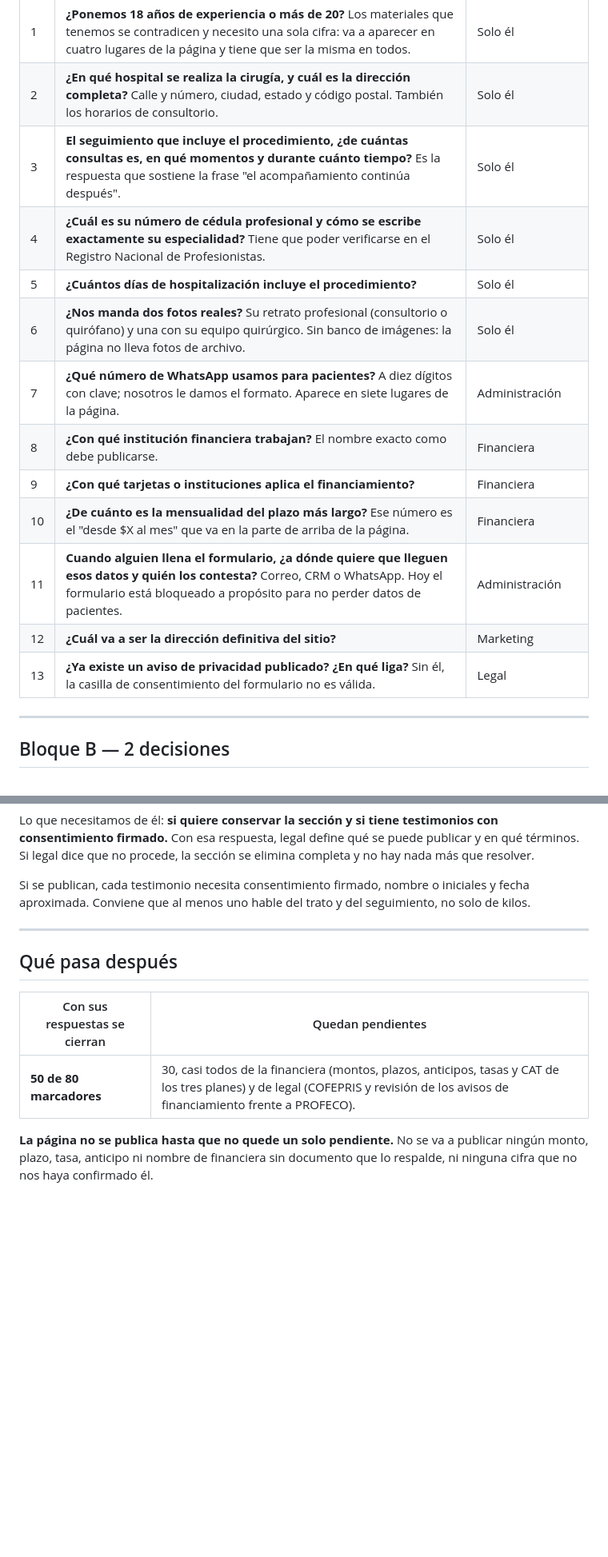
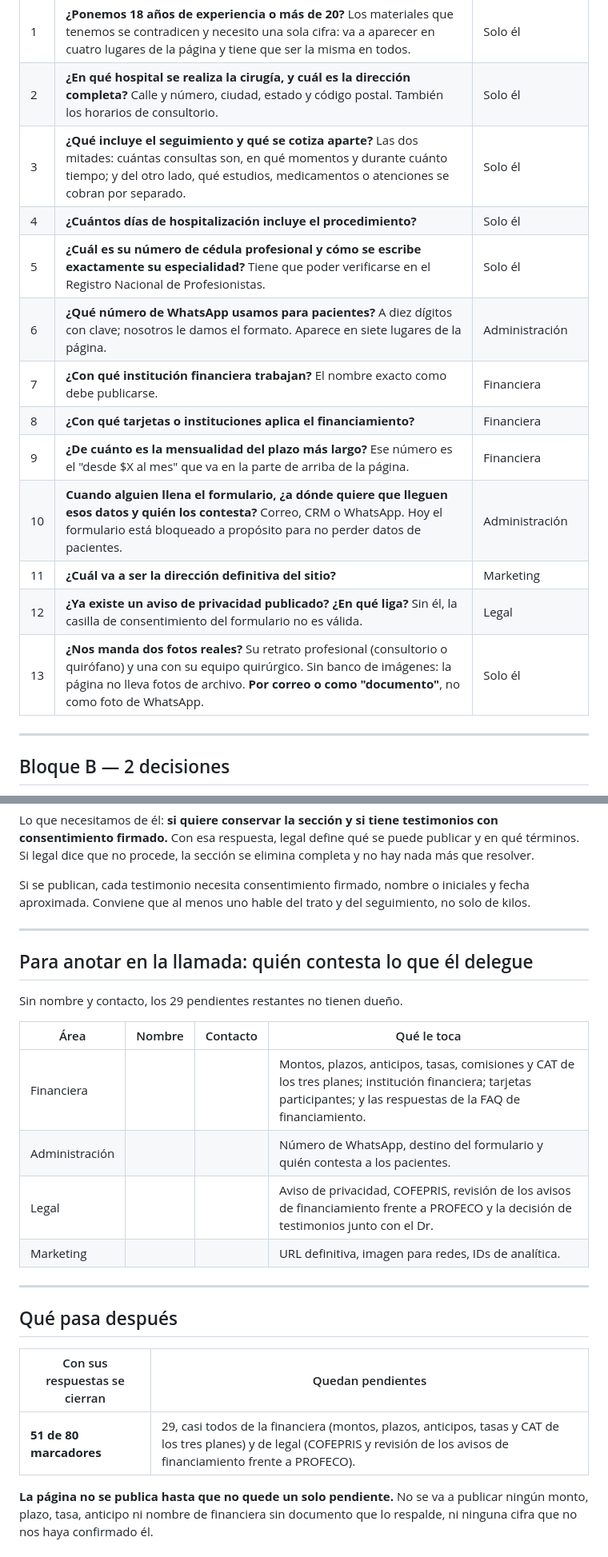
Before and after one commit to drbernalv-activame/manga-gastrica-segura, a Markdown page: CONSULTA-DR-BERNAL.md, 2 parts joined by grey strips. Shown at 80% size. GitHub-like rendering; blank space fills up the shorter version.

```diff
--- a/CONSULTA-DR-BERNAL.md
+++ b/CONSULTA-DR-BERNAL.md
@@ -40,17 +70,17 @@ La columna de la derecha dice quién más puede contestarlo.
 |---|---|---|
 | 1 | **¿Ponemos 18 años de experiencia o más de 20?** Los materiales que tenemos se contradicen y necesito una sola cifra: va a aparecer en cuatro lugares de la página y tiene que ser la misma en todos. | Solo él |
 | 2 | **¿En qué hospital se realiza la cirugía, y cuál es la dirección completa?** Calle y número, ciudad, estado y código postal. También los horarios de consultorio. | Solo él |
-| 3 | **El seguimiento que incluye el procedimiento, ¿de cuántas consultas es, en qué momentos y durante cuánto tiempo?** Es la respuesta que sostiene la frase "el acompañamiento continúa después". | Solo él |
-| 4 | **¿Cuál es su número de cédula profesional y cómo se escribe exactamente su especialidad?** Tiene que poder verificarse en el Registro Nacional de Profesionistas. | Solo él |
-| 5 | **¿Cuántos días de hospitalización incluye el procedimiento?** | Solo él |
-| 6 | **¿Nos manda dos fotos reales?** Su retrato profesional (consultorio o quirófano) y una con su equipo quirúrgico. Sin banco de imágenes: la página no lleva fotos de archivo. | Solo él |
-| 7 | **¿Qué número de WhatsApp usamos para pacientes?** A diez dígitos con clave; nosotros le damos el formato. Aparece en siete lugares de la página. | Administración |
-| 8 | **¿Con qué institución financiera trabajan?** El nombre exacto como debe publicarse. | Financiera |
-| 9 | **¿Con qué tarjetas o instituciones aplica el financiamiento?** | Financiera |
-| 10 | **¿De cuánto es la mensualidad del plazo más largo?** Ese número es el "desde $X al mes" que va en la parte de arriba de la página. | Financiera |
-| 11 | **Cuando alguien llena el formulario, ¿a dónde quiere que lleguen esos datos y quién los contesta?** Correo, CRM o WhatsApp. Hoy el formulario está bloqueado a propósito para no perder datos de pacientes. | Administración |
-| 12 | **¿Cuál va a ser la dirección definitiva del sitio?** | Marketing |
-| 13 | **¿Ya existe un aviso de privacidad publicado? ¿En qué liga?** Sin él, la casilla de consentimiento del formulario no es válida. | Legal |
+| 3 | **¿Qué incluye el seguimiento y qué se cotiza aparte?** Las dos mitades: cuántas consultas son, en qué momentos y durante cuánto tiempo; y del otro lado, qué estudios, medicamentos o atenciones se cobran por separado. | Solo él |
+| 4 | **¿Cuántos días de hospitalización incluye el procedimiento?** | Solo él |
+| 5 | **¿Cuál es su número de cédula profesional y cómo se escribe exactamente su especialidad?** Tiene que poder verificarse en el Registro Nacional de Profesionistas. | Solo él |
+| 6 | **¿Qué número de WhatsApp usamos para pacientes?** A diez dígitos con clave; nosotros le damos el formato. Aparece en siete lugares de la página. | Administración |
+| 7 | **¿Con qué institución financiera trabajan?** El nombre exacto como debe publicarse. | Financiera |
+| 8 | **¿Con qué tarjetas o instituciones aplica el financiamiento?** | Financiera |
+| 9 | **¿De cuánto es la mensualidad del plazo más largo?** Ese número es el "desde $X al mes" que va en la parte de arriba de la página. | Financiera |
+| 10 | **Cuando alguien llena el formulario, ¿a dónde quiere que lleguen esos datos y quién los contesta?** Correo, CRM o WhatsApp. Hoy el formulario está bloqueado a propósito para no perder datos de pacientes. | Administración |
+| 11 | **¿Cuál va a ser la dirección definitiva del sitio?** | Marketing |
+| 12 | **¿Ya existe un aviso de privacidad publicado? ¿En qué liga?** Sin él, la casilla de consentimiento del formulario no es válida. | Legal |
+| 13 | **¿Nos manda dos fotos reales?** Su retrato profesional (consultorio o quirófano) y una con su equipo quirúrgico. Sin banco de imágenes: la página no lleva fotos de archivo. **Por correo o como "documento"**, no como foto de WhatsApp. | Solo él |
 
 ---
 
@@ -90,11 +120,24 @@ aproximada. Conviene que al menos uno hable del trato y del seguimiento, no solo
 
 ---
 
+## Para anotar en la llamada: quién contesta lo que él delegue
+
+Sin nombre y contacto, los 29 pendientes restantes no tienen dueño.
+
+| Área | Nombre | Contacto | Qué le toca |
+|---|---|---|---|
+| Financiera | | | Montos, plazos, anticipos, tasas, comisiones y CAT de los tres planes; institución financiera; tarjetas participantes; y las respuestas de la FAQ de financiamiento. |
+| Administración | | | Número de WhatsApp, destino del formulario y quién contesta a los pacientes. |
+| Legal | | | Aviso de privacidad, COFEPRIS, revisión de los avisos de financiamiento frente a PROFECO y la decisión de testimonios junto con el Dr. |
+| Marketing | | | URL definitiva, imagen para redes, IDs de analítica. |
+
+---
+
 ## Qué pasa después
 
 | Con sus respuestas se cierran | Quedan pendientes |
 |---|---|
-| **50 de 80 marcadores** | 30, casi todos de la financiera (montos, plazos, anticipos, tasas y CAT de los tres planes) y de legal (COFEPRIS y revisión de los avisos de financiamiento frente a PROFECO). |
+| **51 de 80 marcadores** | 29, casi todos de la financiera (montos, plazos, anticipos, tasas y CAT de los tres planes) y de legal (COFEPRIS y revisión de los avisos de financiamiento frente a PROFECO). |
 
 **La página no se publica hasta que no quede un solo pendiente.** No se va a publicar ningún
 monto, plazo, tasa, anticipo ni nombre de financiera sin documento que lo respalde, ni ninguna
```
Also changed, not shown: other parts of CONSULTA-DR-BERNAL.md (+44 -14 lines), PENDIENTES-CONSOLIDADO.md (+4 -2 lines).
